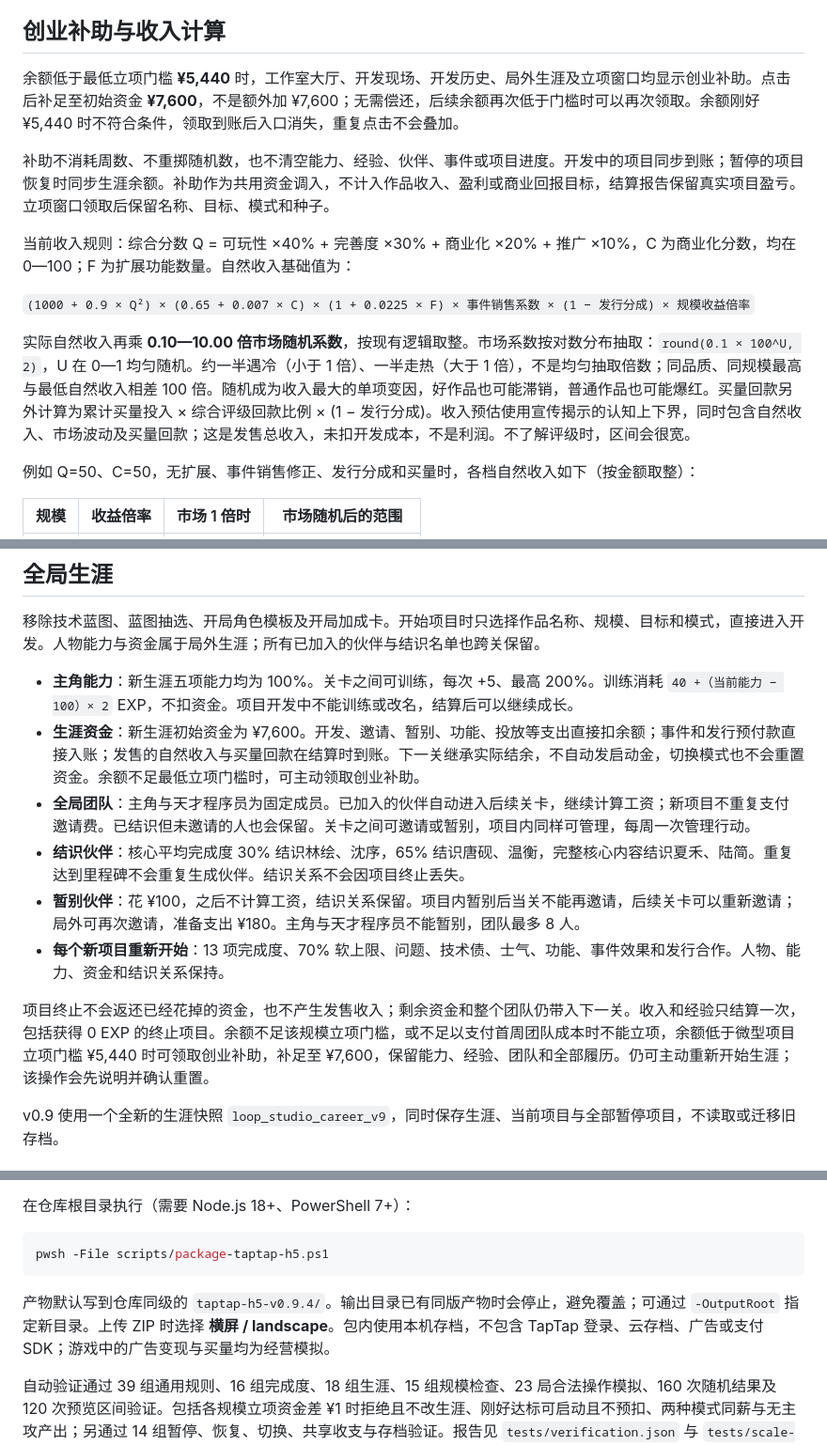
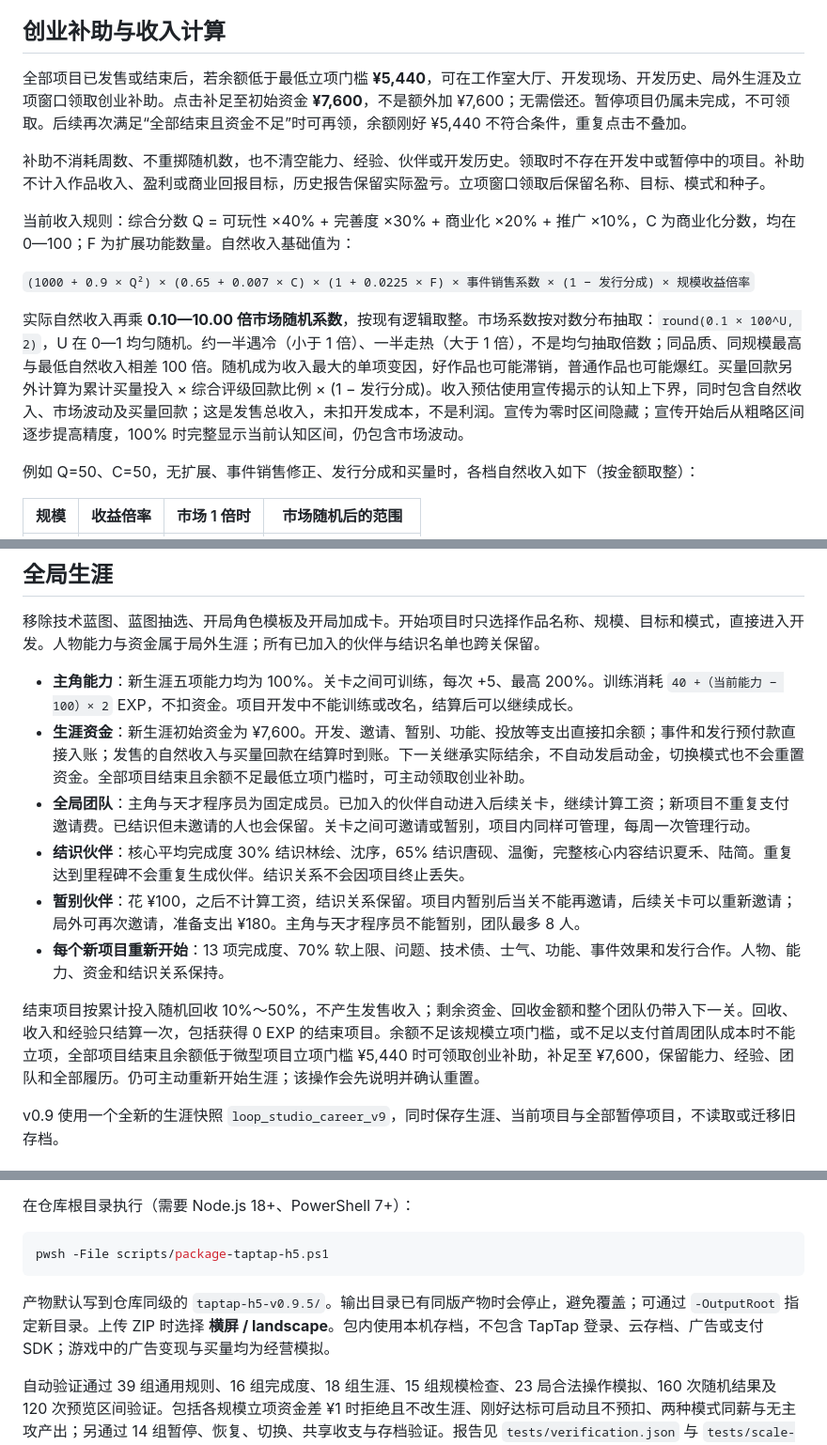
Before and after one commit to fuhao-dev/loop-studio-demo, a Markdown page: README.md, 3 parts joined by grey strips. Shown at 94% size. GitHub-like rendering.

````diff
--- a/README.md
+++ b/README.md
@@ -77,15 +91,15 @@
 
 ## 创业补助与收入计算
 
-余额低于最低立项门槛 **¥5,440** 时，工作室大厅、开发现场、开发历史、局外生涯及立项窗口均显示创业补助。点击后补足至初始资金 **¥7,600**，不是额外加 ¥7,600；无需偿还，后续余额再次低于门槛时可以再次领取。余额刚好 ¥5,440 时不符合条件，领取到账后入口消失，重复点击不会叠加。
+全部项目已发售或结束后，若余额低于最低立项门槛 **¥5,440**，可在工作室大厅、开发现场、开发历史、局外生涯及立项窗口领取创业补助。点击补足至初始资金 **¥7,600**，不是额外加 ¥7,600；无需偿还。暂停项目仍属未完成，不可领取。后续再次满足“全部结束且资金不足”时可再领，余额刚好 ¥5,440 不符合条件，重复点击不叠加。
 
-补助不消耗周数、不重掷随机数，也不清空能力、经验、伙伴、事件或项目进度。开发中的项目同步到账；暂停的项目恢复时同步生涯余额。补助作为共用资金调入，不计入作品收入、盈利或商业回报目标，结算报告保留真实项目盈亏。立项窗口领取后保留名称、目标、模式和种子。
+补助不消耗周数、不重掷随机数，也不清空能力、经验、伙伴或开发历史。领取时不存在开发中或暂停中的项目。补助不计入作品收入、盈利或商业回报目标，历史报告保留实际盈亏。立项窗口领取后保留名称、目标、模式和种子。
 
 当前收入规则：综合分数 Q = 可玩性 ×40% + 完善度 ×30% + 商业化 ×20% + 推广 ×10%，C 为商业化分数，均在 0—100；F 为扩展功能数量。自然收入基础值为：
 
 `(1000 + 0.9 × Q²) × (0.65 + 0.007 × C) × (1 + 0.0225 × F) × 事件销售系数 × (1 − 发行分成) × 规模收益倍率`
 
-实际自然收入再乘 **0.10—10.00 倍市场随机系数**，按现有逻辑取整。市场系数按对数分布抽取：`round(0.1 × 100^U, 2)`，U 在 0—1 均匀随机。约一半遇冷（小于 1 倍）、一半走热（大于 1 倍），不是均匀抽取倍数；同品质、同规模最高与最低自然收入相差 100 倍。随机成为收入最大的单项变因，好作品也可能滞销，普通作品也可能爆红。买量回款另外计算为累计买量投入 × 综合评级回款比例 × (1 − 发行分成)。收入预估使用宣传揭示的认知上下界，同时包含自然收入、市场波动及买量回款；这是发售总收入，未扣开发成本，不是利润。不了解评级时，区间会很宽。
+实际自然收入再乘 **0.10—10.00 倍市场随机系数**，按现有逻辑取整。市场系数按对数分布抽取：`round(0.1 × 100^U, 2)`，U 在 0—1 均匀随机。约一半遇冷（小于 1 倍）、一半走热（大于 1 倍），不是均匀抽取倍数；同品质、同规模最高与最低自然收入相差 100 倍。随机成为收入最大的单项变因，好作品也可能滞销，普通作品也可能爆红。买量回款另外计算为累计买量投入 × 综合评级回款比例 × (1 − 发行分成)。收入预估使用宣传揭示的认知上下界，同时包含自然收入、市场波动及买量回款；这是发售总收入，未扣开发成本，不是利润。宣传为零时区间隐藏；宣传开始后从粗略区间逐步提高精度，100% 时完整显示当前认知区间，仍包含市场波动。
 
 例如 Q=50、C=50，无扩展、事件销售修正、发行分成和买量时，各档自然收入如下（按金额取整）：
 
@@ -105,13 +119,13 @@
 移除技术蓝图、蓝图抽选、开局角色模板及开局加成卡。开始项目时只选择作品名称、规模、目标和模式，直接进入开发。人物能力与资金属于局外生涯；所有已加入的伙伴与结识名单也跨关保留。
 
 - **主角能力**：新生涯五项能力均为 100%。关卡之间可训练，每次 +5、最高 200%。训练消耗 `40 +（当前能力 − 100）× 2` EXP，不扣资金。项目开发中不能训练或改名，结算后可以继续成长。
-- **生涯资金**：新生涯初始资金为 ¥7,600。开发、邀请、暂别、功能、投放等支出直接扣余额；事件和发行预付款直接入账；发售的自然收入与买量回款在结算时到账。下一关继承实际结余，不自动发启动金，切换模式也不会重置资金。余额不足最低立项门槛时，可主动领取创业补助。
+- **生涯资金**：新生涯初始资金为 ¥7,600。开发、邀请、暂别、功能、投放等支出直接扣余额；事件和发行预付款直接入账；发售的自然收入与买量回款在结算时到账。下一关继承实际结余，不自动发启动金，切换模式也不会重置资金。全部项目结束且余额不足最低立项门槛时，可主动领取创业补助。
 - **全局团队**：主角与天才程序员为固定成员。已加入的伙伴自动进入后续关卡，继续计算工资；新项目不重复支付邀请费。已结识但未邀请的人也会保留。关卡之间可邀请或暂别，项目内同样可管理，每周一次管理行动。
 - **结识伙伴**：核心平均完成度 30% 结识林绘、沈序，65% 结识唐砚、温衡，完整核心内容结识夏禾、陆简。重复达到里程碑不会重复生成伙伴。结识关系不会因项目终止丢失。
 - **暂别伙伴**：花 ¥100，之后不计算工资，结识关系保留。项目内暂别后当关不能再邀请，后续关卡可以重新邀请；局外可再次邀请，准备支出 ¥180。主角与天才程序员不能暂别，团队最多 8 人。
 - **每个新项目重新开始**：13 项完成度、70% 软上限、问题、技术债、士气、功能、事件效果和发行合作。人物、能力、资金和结识关系保持。
 
-项目终止不会返还已经花掉的资金，也不产生发售收入；剩余资金和整个团队仍带入下一关。收入和经验只结算一次，包括获得 0 EXP 的终止项目。余额不足该规模立项门槛，或不足以支付首周团队成本时不能立项，余额低于微型项目立项门槛 ¥5,440 时可领取创业补助，补足至 ¥7,600，保留能力、经验、团队和全部履历。仍可主动重新开始生涯；该操作会先说明并确认重置。
+结束项目按累计投入随机回收 10%～50%，不产生发售收入；剩余资金、回收金额和整个团队仍带入下一关。回收、收入和经验只结算一次，包括获得 0 EXP 的结束项目。余额不足该规模立项门槛，或不足以支付首周团队成本时不能立项，全部项目结束且余额低于微型项目立项门槛 ¥5,440 时可领取创业补助，补足至 ¥7,600，保留能力、经验、团队和全部履历。仍可主动重新开始生涯；该操作会先说明并确认重置。
 
 v0.9 使用一个全新的生涯快照 `loop_studio_career_v9`，同时保存生涯、当前项目与全部暂停项目，不读取或迁移旧存档。
 
@@ -191,7 +205,7 @@ npm test
 pwsh -File scripts/package-taptap-h5.ps1
 ```
 
-产物默认写到仓库同级的 `taptap-h5-v0.9.4/`。输出目录已有同版产物时会停止，避免覆盖；可通过 `-OutputRoot` 指定新目录。上传 ZIP 时选择 **横屏 / landscape**。包内使用本机存档，不包含 TapTap 登录、云存档、广告或支付 SDK；游戏中的广告变现与买量均为经营模拟。
+产物默认写到仓库同级的 `taptap-h5-v0.9.5/`。输出目录已有同版产物时会停止，避免覆盖；可通过 `-OutputRoot` 指定新目录。上传 ZIP 时选择 **横屏 / landscape**。包内使用本机存档，不包含 TapTap 登录、云存档、广告或支付 SDK；游戏中的广告变现与买量均为经营模拟。
 
 自动验证通过 39 组通用规则、16 组完成度、18 组生涯、15 组规模检查、23 局合法操作模拟、160 次随机结果及 120 次预览区间验证。包括各规模立项资金差 ¥1 时拒绝且不改生涯、刚好达标可启动且不预扣、两种模式同薪与无主攻产出；另通过 14 组暂停、恢复、切换、共享收支与存档验证。报告见 `tests/verification.json` 与 `tests/scale-verification.json`。长流程规模模拟显式提供 30,000 × 规模倍率的测试资金，不代表新生涯余额或胜率。
 
````
Also changed, not shown: other parts of README.md (+16 -2 lines), docs/end-and-aid-preview.png (added), docs/end-project-preview.png (added), docs/income-hidden-preview.png (added), docs/recovery-history-preview.png (added), 14 other files.
